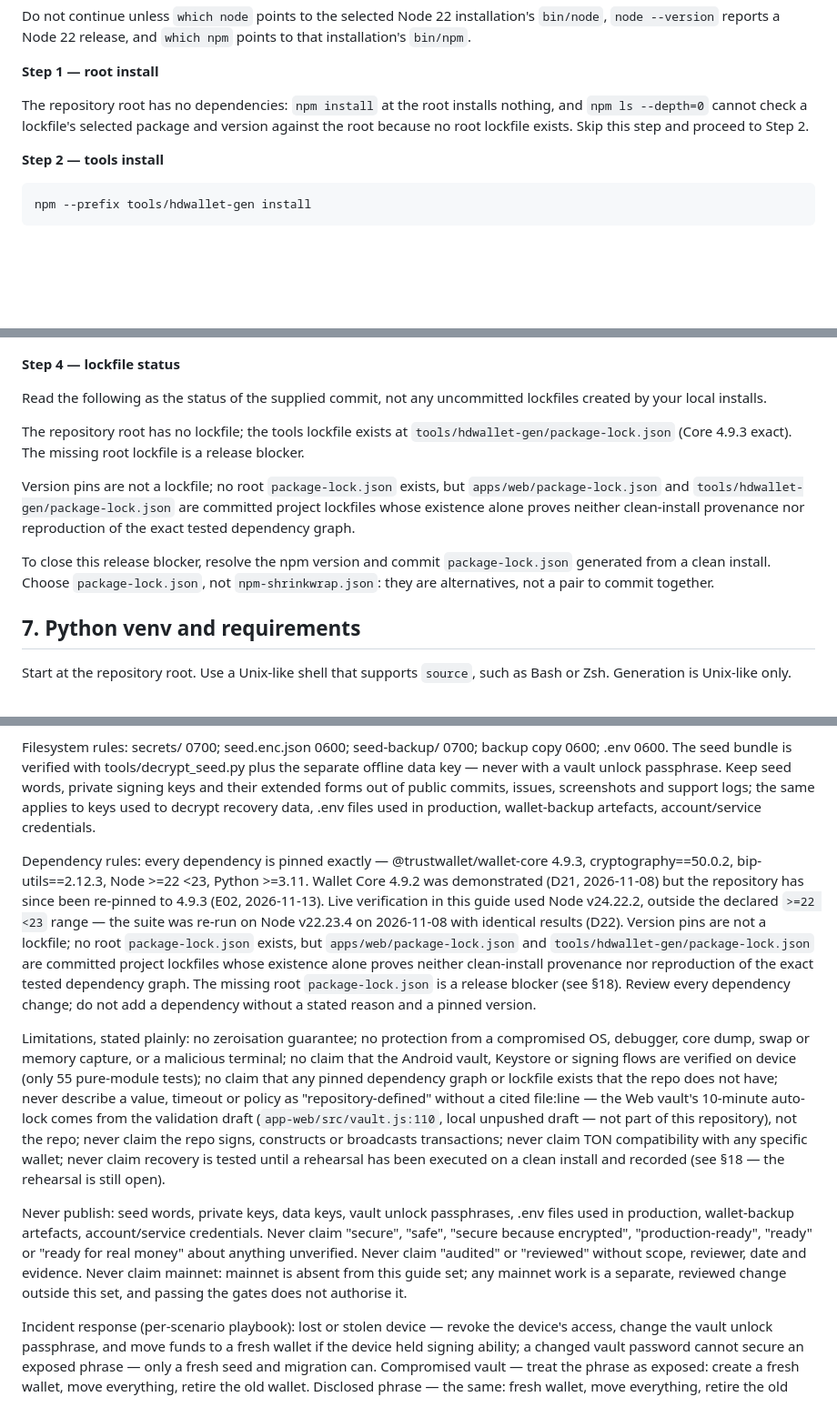
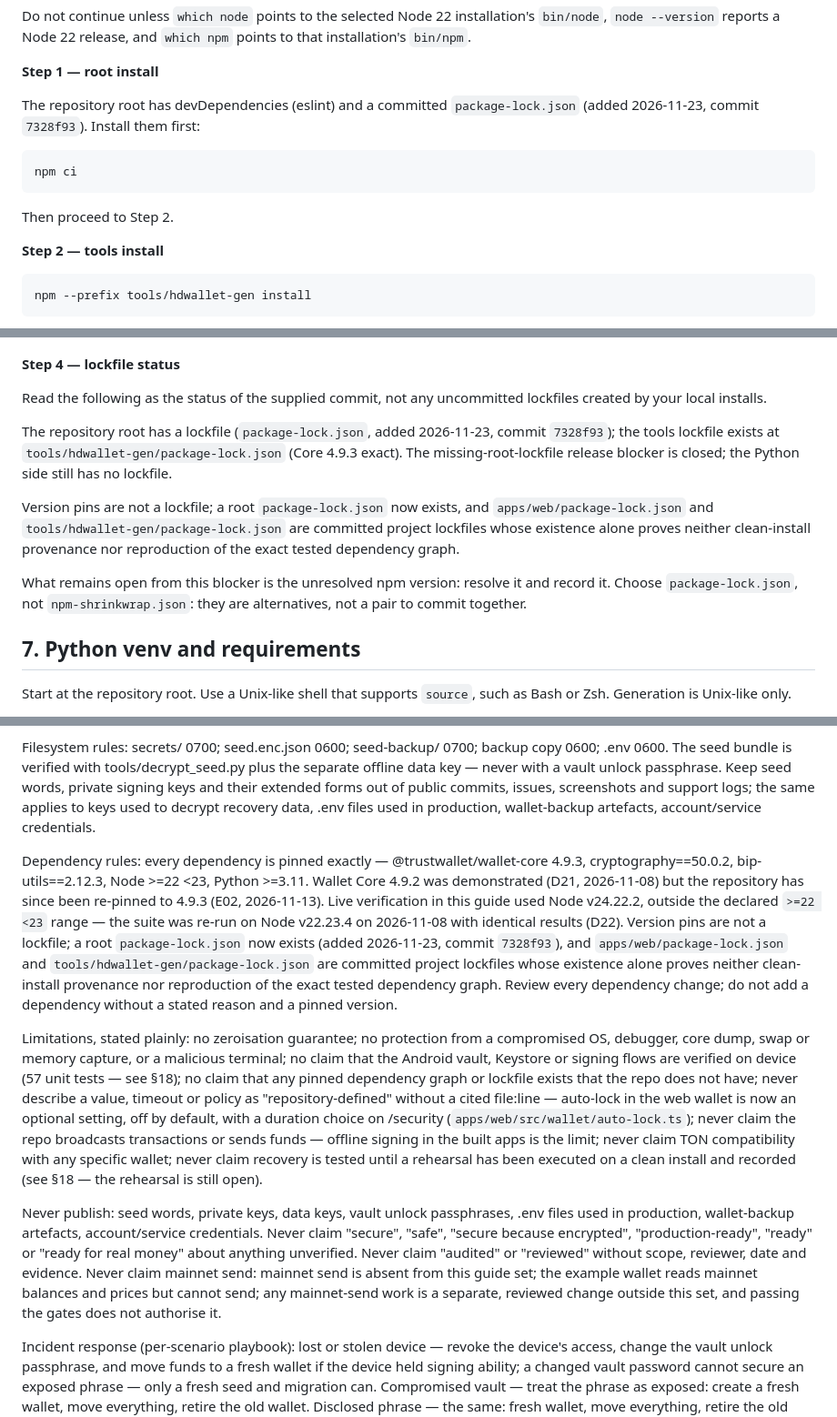
Before and after one commit to Pr3eve6ti2o/bawa, a Markdown page: docs/README-FULL.md, 3 parts joined by grey strips. Shown at 91% size. Drawn GitHub-style; blank space fills up the shorter version.

````diff
--- a/docs/README-FULL.md
+++ b/docs/README-FULL.md
@@ -388,7 +388,13 @@ Do not continue unless `which node` points to the selected Node 22 installation'
 
 **Step 1 — root install**
 
-The repository root has no dependencies: `npm install` at the root installs nothing, and `npm ls --depth=0` cannot check a lockfile's selected package and version against the root because no root lockfile exists. Skip this step and proceed to Step 2.
+The repository root has devDependencies (eslint) and a committed `package-lock.json` (added 2026-11-23, commit `7328f93`). Install them first:
+
+```sh
+npm ci
+```
+
+Then proceed to Step 2.
 
 **Step 2 — tools install**
 
@@ -420,11 +426,11 @@ test "$?" -eq 0
 
 Read the following as the status of the supplied commit, not any uncommitted lockfiles created by your local installs.
 
-The repository root has no lockfile; the tools lockfile exists at `tools/hdwallet-gen/package-lock.json` (Core 4.9.3 exact). The missing root lockfile is a release blocker.
+The repository root has a lockfile (`package-lock.json`, added 2026-11-23, commit `7328f93`); the tools lockfile exists at `tools/hdwallet-gen/package-lock.json` (Core 4.9.3 exact). The missing-root-lockfile release blocker is closed; the Python side still has no lockfile.
 
-Version pins are not a lockfile; no root `package-lock.json` exists, but `apps/web/package-lock.json` and `tools/hdwallet-gen/package-lock.json` are committed project lockfiles whose existence alone proves neither clean-install provenance nor reproduction of the exact tested dependency graph.
+Version pins are not a lockfile; a root `package-lock.json` now exists, and `apps/web/package-lock.json` and `tools/hdwallet-gen/package-lock.json` are committed project lockfiles whose existence alone proves neither clean-install provenance nor reproduction of the exact tested dependency graph.
 
-To close this release blocker, resolve the npm version and commit `package-lock.json` generated from a clean install. Choose `package-lock.json`, not `npm-shrinkwrap.json`: they are alternatives, not a pair to commit together.
+What remains open from this blocker is the unresolved npm version: resolve it and record it. Choose `package-lock.json`, not `npm-shrinkwrap.json`: they are alternatives, not a pair to commit together.
 
 ## 7. Python venv and requirements
 
@@ -1217,11 +1223,11 @@ Assets: the mnemonic (24 words, BIP-39), the seed (64 bytes), the data key (256-
 
 Filesystem rules: secrets/ 0700; seed.enc.json 0600; seed-backup/ 0700; backup copy 0600; .env 0600. The seed bundle is verified with tools/decrypt_seed.py plus the separate offline data key — never with a vault unlock passphrase. Keep seed words, private signing keys and their extended forms out of public commits, issues, screenshots and support logs; the same applies to keys used to decrypt recovery data, .env files used in production, wallet-backup artefacts, account/service credentials.
 
-Dependency rules: every dependency is pinned exactly — @trustwallet/wallet-core 4.9.3, cryptography==50.0.2, bip-utils==2.12.3, Node >=22 <23, Python >=3.11. Wallet Core 4.9.2 was demonstrated (D21, 2026-11-08) but the repository has since been re-pinned to 4.9.3 (E02, 2026-11-13). Live verification in this guide used Node v24.22.2, outside the declared `>=22 <23` range — the suite was re-run on Node v22.23.4 on 2026-11-08 with identical results (D22). Version pins are not a lockfile; no root `package-lock.json` exists, but `apps/web/package-lock.json` and `tools/hdwallet-gen/package-lock.json` are committed project lockfiles whose existence alone proves neither clean-install provenance nor reproduction of the exact tested dependency graph. The missing root `package-lock.json` is a release blocker (see §18). Review every dependency change; do not add a dependency without a stated reason and a pinned version.
+Dependency rules: every dependency is pinned exactly — @trustwallet/wallet-core 4.9.3, cryptography==50.0.2, bip-utils==2.12.3, Node >=22 <23, Python >=3.11. Wallet Core 4.9.2 was demonstrated (D21, 2026-11-08) but the repository has since been re-pinned to 4.9.3 (E02, 2026-11-13). Live verification in this guide used Node v24.22.2, outside the declared `>=22 <23` range — the suite was re-run on Node v22.23.4 on 2026-11-08 with identical results (D22). Version pins are not a lockfile; a root `package-lock.json` now exists (added 2026-11-23, commit `7328f93`), and `apps/web/package-lock.json` and `tools/hdwallet-gen/package-lock.json` are committed project lockfiles whose existence alone proves neither clean-install provenance nor reproduction of the exact tested dependency graph. Review every dependency change; do not add a dependency without a stated reason and a pinned version.
 
-Limitations, stated plainly: no zeroisation guarantee; no protection from a compromised OS, debugger, core dump, swap or memory capture, or a malicious terminal; no claim that the Android vault, Keystore or signing flows are verified on device (only 55 pure-module tests); no claim that any pinned dependency graph or lockfile exists that the repo does not have; never describe a value, timeout or policy as "repository-defined" without a cited file:line — the Web vault's 10-minute auto-lock comes from the validation draft (`app-web/src/vault.js:110`, local unpushed draft — not part of this repository), not the repo; never claim the repo signs, constructs or broadcasts transactions; never claim TON compatibility with any specific wallet; never claim recovery is tested until a rehearsal has been executed on a clean install and recorded (see §18 — the rehearsal is still open).
+Limitations, stated plainly: no zeroisation guarantee; no protection from a compromised OS, debugger, core dump, swap or memory capture, or a malicious terminal; no claim that the Android vault, Keystore or signing flows are verified on device (57 unit tests — see §18); no claim that any pinned dependency graph or lockfile exists that the repo does not have; never describe a value, timeout or policy as "repository-defined" without a cited file:line — auto-lock in the web wallet is now an optional setting, off by default, with a duration choice on /security (`apps/web/src/wallet/auto-lock.ts`); never claim the repo broadcasts transactions or sends funds — offline signing in the built apps is the limit; never claim TON compatibility with any specific wallet; never claim recovery is tested until a rehearsal has been executed on a clean install and recorded (see §18 — the rehearsal is still open).
 
-Never publish: seed words, private keys, data keys, vault unlock passphrases, .env files used in production, wallet-backup artefacts, account/service credentials. Never claim "secure", "safe", "secure because encrypted", "production-ready", "ready" or "ready for real money" about anything unverified. Never claim "audited" or "reviewed" without scope, reviewer, date and evidence. Never claim mainnet: mainnet is absent from this guide set; any mainnet work is a separate, reviewed change outside this set, and passing the gates does not authorise it.
+Never publish: seed words, private keys, data keys, vault unlock passphrases, .env files used in production, wallet-backup artefacts, account/service credentials. Never claim "secure", "safe", "secure because encrypted", "production-ready", "ready" or "ready for real money" about anything unverified. Never claim "audited" or "reviewed" without scope, reviewer, date and evidence. Never claim mainnet send: mainnet send is absent from this guide set; the example wallet reads mainnet balances and prices but cannot send; any mainnet-send work is a separate, reviewed change outside this set, and passing the gates does not authorise it.
 
 Incident response (per-scenario playbook): lost or stolen device — revoke the device's access, change the vault unlock passphrase, and move funds to a fresh wallet if the device held signing ability; a changed vault password cannot secure an exposed phrase — only a fresh seed and migration can. Compromised vault — treat the phrase as exposed: create a fresh wallet, move everything, retire the old wallet. Disclosed phrase — the same: fresh wallet, move everything, retire the old wallet. In every case, record what happened, what was moved, and what was retired, without recording secrets.
 
````
Also changed, not shown: other parts of docs/README-FULL.md (+19 -19 lines), README.md (+11 -3 lines), docs/images/web-wallet-dashboard-desktop.png, docs/images/web-wallet-dashboard-mobile.png.
